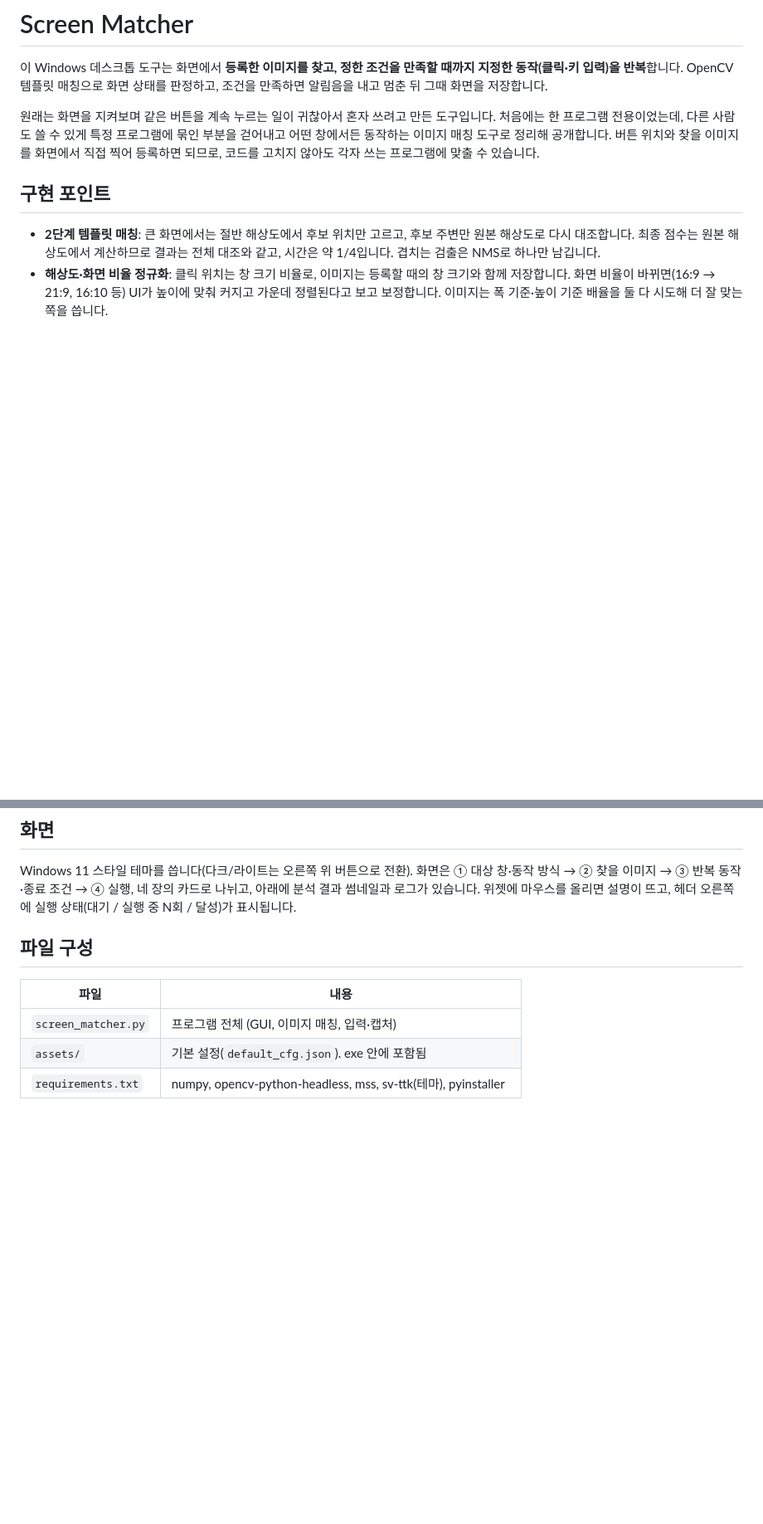
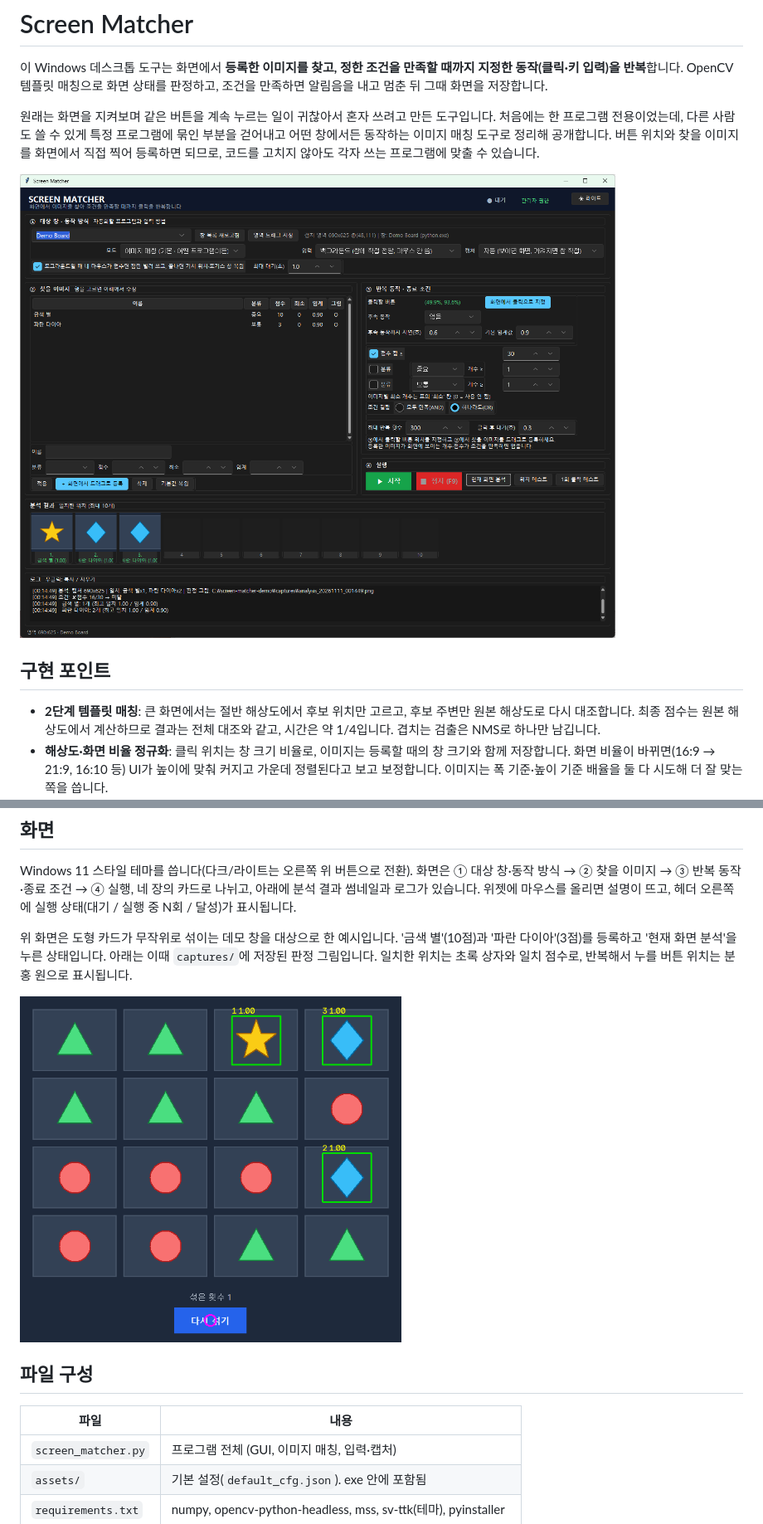
Before and after one commit to MZUI3/screen-matcher, a Markdown page: README.md, 2 parts joined by grey strips. Shown at 83% size. GitHub-like rendering; pictures changed too: docs/analysis.png (added), docs/main.png (added); blank space fills up the shorter version.

Commit message:
README: 스크린샷 추가

```diff
--- a/README.md
+++ b/README.md
@@ -4,6 +4,8 @@
 OpenCV 템플릿 매칭으로 화면 상태를 판정하고, 조건을 만족하면 알림음을 내고 멈춘 뒤 그때 화면을 저장합니다.
 
 원래는 화면을 지켜보며 같은 버튼을 계속 누르는 일이 귀찮아서 혼자 쓰려고 만든 도구입니다. 처음에는 한 프로그램 전용이었는데, 다른 사람도 쓸 수 있게 특정 프로그램에 묶인 부분을 걷어내고 어떤 창에서든 동작하는 이미지 매칭 도구로 정리해 공개합니다. 버튼 위치와 찾을 이미지를 화면에서 직접 찍어 등록하면 되므로, 코드를 고치지 않아도 각자 쓰는 프로그램에 맞출 수 있습니다.
+
+![Screen Matcher 메인 화면](docs/main.png)
 
 ## 구현 포인트
 
@@ -16,6 +18,10 @@ OpenCV 템플릿 매칭으로 화면 상태를 판정하고, 조건을 만족하
 ## 화면
 
 Windows 11 스타일 테마를 씁니다(다크/라이트는 오른쪽 위 버튼으로 전환). 화면은 ① 대상 창·동작 방식 → ② 찾을 이미지 → ③ 반복 동작·종료 조건 → ④ 실행, 네 장의 카드로 나뉘고, 아래에 분석 결과 썸네일과 로그가 있습니다. 위젯에 마우스를 올리면 설명이 뜨고, 헤더 오른쪽에 실행 상태(대기 / 실행 중 N회 / 달성)가 표시됩니다.
+
+위 화면은 도형 카드가 무작위로 섞이는 데모 창을 대상으로 한 예시입니다. '금색 별'(10점)과 '파란 다이아'(3점)를 등록하고 '현재 화면 분석'을 누른 상태입니다. 아래는 이때 `captures/`에 저장된 판정 그림입니다. 일치한 위치는 초록 상자와 일치 점수로, 반복해서 누를 버튼 위치는 분홍 원으로 표시됩니다.
+
+<img src="docs/analysis.png" alt="분석 판정 그림" width="460">
 
 ## 파일 구성
 
```
